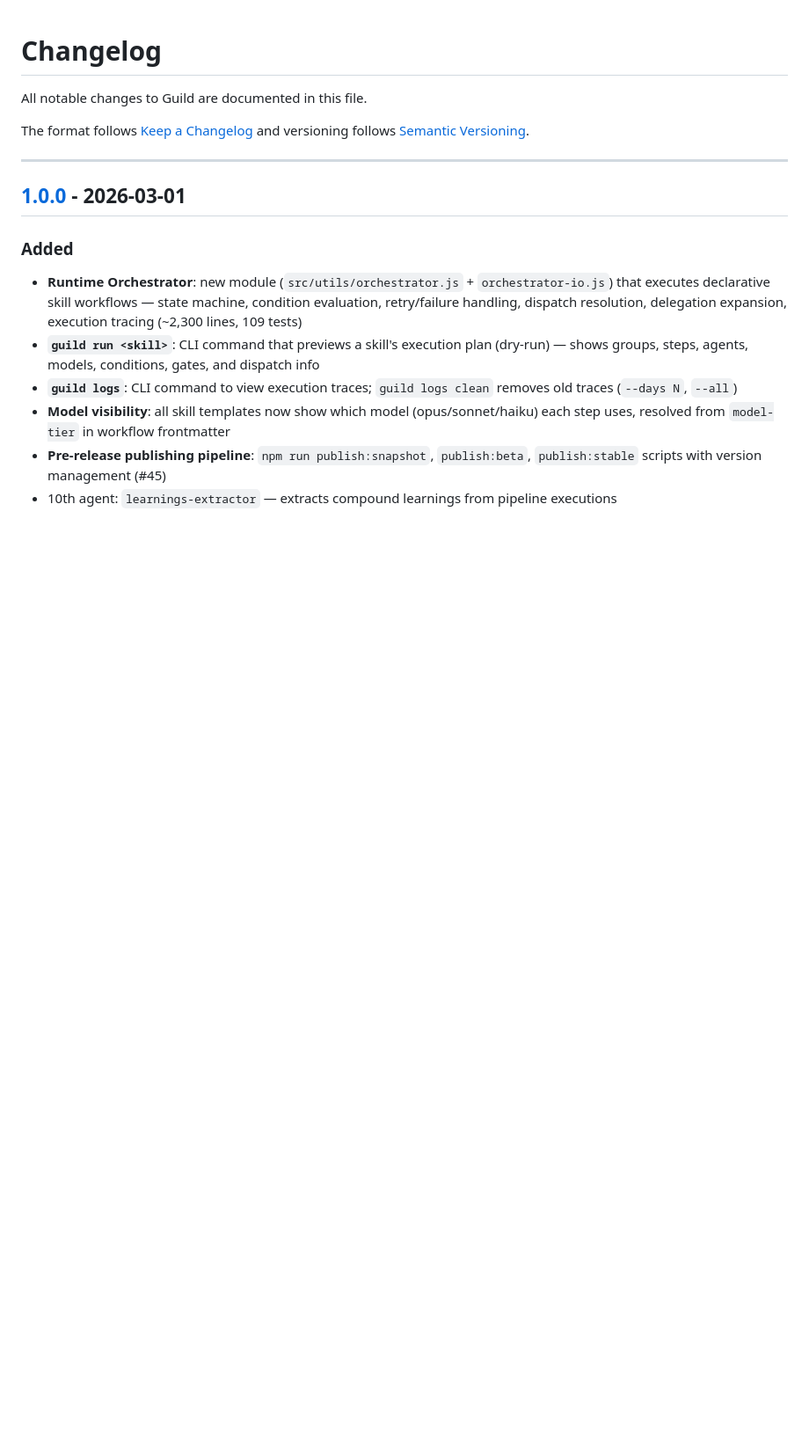
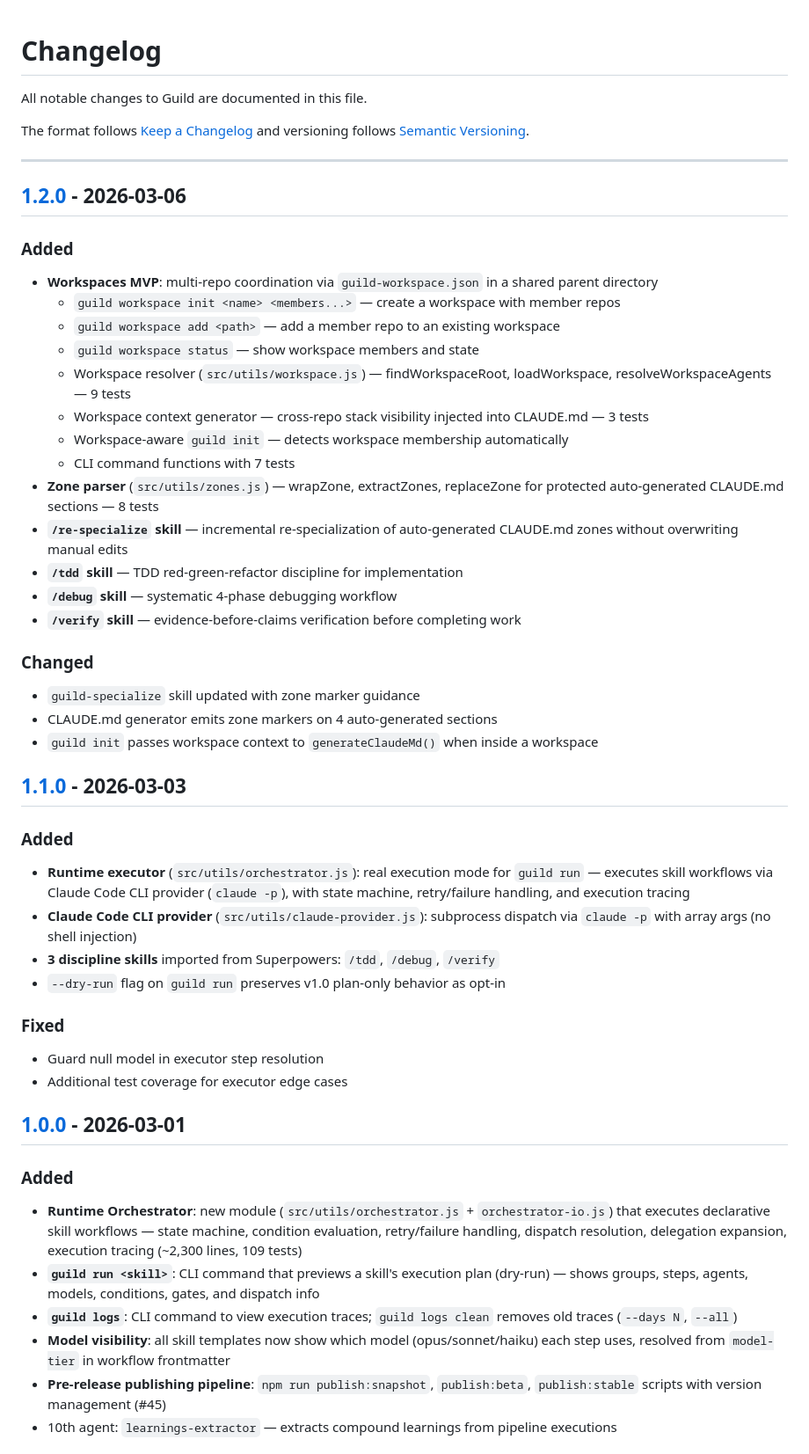
Before and after one commit to Guild-Agents/guild, a Markdown page: CHANGELOG.md, the part around one of its changes. Shown at 88% size. GitHub-like rendering; blank space fills up the shorter version.

Commit message:
docs: update README and CHANGELOG for v1.2.0 release
- CHANGELOG: add v1.1.0 and v1.2.0 entries (executor, discipline skills, zones, workspaces)
- README: skills table 11 → 15, add workspace CLI commands

Co-Authored-By: Claude Opus 4.6 <noreply@anthropic.com>

```diff
--- a/CHANGELOG.md
+++ b/CHANGELOG.md
@@ -6,6 +6,44 @@ The format follows [Keep a Changelog](https://keepachangelog.com/en/1.1.0/)
 and versioning follows [Semantic Versioning](https://semver.org/).
 
 ---
+
+## [1.2.0] - 2026-03-06
+
+### Added
+
+- **Workspaces MVP**: multi-repo coordination via `guild-workspace.json` in a shared parent directory
+  - `guild workspace init <name> <members...>` — create a workspace with member repos
+  - `guild workspace add <path>` — add a member repo to an existing workspace
+  - `guild workspace status` — show workspace members and state
+  - Workspace resolver (`src/utils/workspace.js`) — findWorkspaceRoot, loadWorkspace, resolveWorkspaceAgents — 9 tests
+  - Workspace context generator — cross-repo stack visibility injected into CLAUDE.md — 3 tests
+  - Workspace-aware `guild init` — detects workspace membership automatically
+  - CLI command functions with 7 tests
+- **Zone parser** (`src/utils/zones.js`) — wrapZone, extractZones, replaceZone for protected auto-generated CLAUDE.md sections — 8 tests
+- **`/re-specialize` skill** — incremental re-specialization of auto-generated CLAUDE.md zones without overwriting manual edits
+- **`/tdd` skill** — TDD red-green-refactor discipline for implementation
+- **`/debug` skill** — systematic 4-phase debugging workflow
+- **`/verify` skill** — evidence-before-claims verification before completing work
+
+### Changed
+
+- `guild-specialize` skill updated with zone marker guidance
+- CLAUDE.md generator emits zone markers on 4 auto-generated sections
+- `guild init` passes workspace context to `generateClaudeMd()` when inside a workspace
+
+## [1.1.0] - 2026-03-03
+
+### Added
+
+- **Runtime executor** (`src/utils/orchestrator.js`): real execution mode for `guild run` — executes skill workflows via Claude Code CLI provider (`claude -p`), with state machine, retry/failure handling, and execution tracing
+- **Claude Code CLI provider** (`src/utils/claude-provider.js`): subprocess dispatch via `claude -p` with array args (no shell injection)
+- **3 discipline skills** imported from Superpowers: `/tdd`, `/debug`, `/verify`
+- `--dry-run` flag on `guild run` preserves v1.0 plan-only behavior as opt-in
+
+### Fixed
+
+- Guard null model in executor step resolution
+- Additional test coverage for executor edge cases
 
 ## [1.0.0] - 2026-03-01
 
```
Also changed, not shown: other parts of CHANGELOG.md (+3 -1 lines), README.md (+8 -1 lines).
